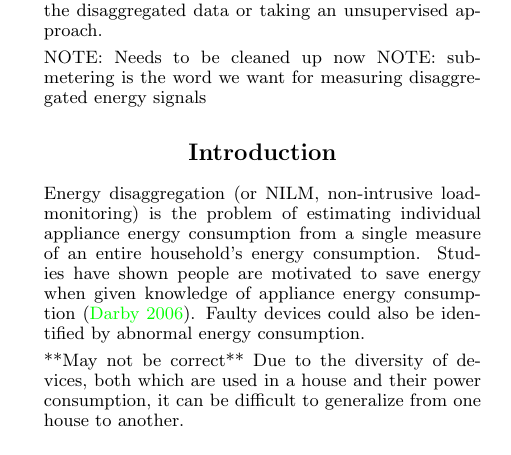
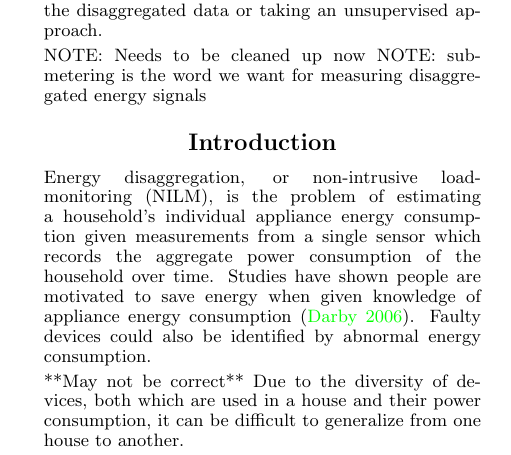
Before and after one commit to CMPUT-466-551-ML-Project/NILM-Project, a LaTeX document (report/report.tex): part of one column of page 1 of 4, cut so that both start at the same text. Compiled offline with pdfLaTeX.

Commit message:
REPORT: Reword NILM description.

```diff
--- a/report/report.tex
+++ b/report/report.tex
@@ -41,7 +41,7 @@ NOTE: sub-metering is the word we want for measuring disaggregated energy signal
 
 \section{Introduction}
 
-Energy disaggregation (or NILM, non-intrusive load-monitoring) is the problem of estimating individual appliance energy consumption from a single measure of an entire household's energy consumption.
+Energy disaggregation, or non-intrusive load-monitoring (NILM), is the problem of estimating a household's individual appliance energy consumption given measurements from a single sensor which records the aggregate power consumption of the household over time.
 Studies have shown people are motivated to save energy when given knowledge of appliance energy consumption \cite{Darby}.
 Faulty devices could also be identified by abnormal energy consumption.
 
```
